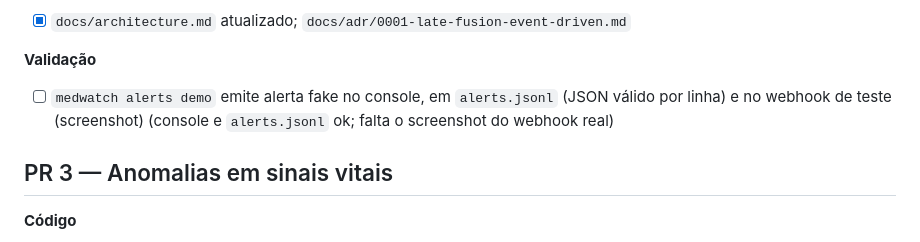
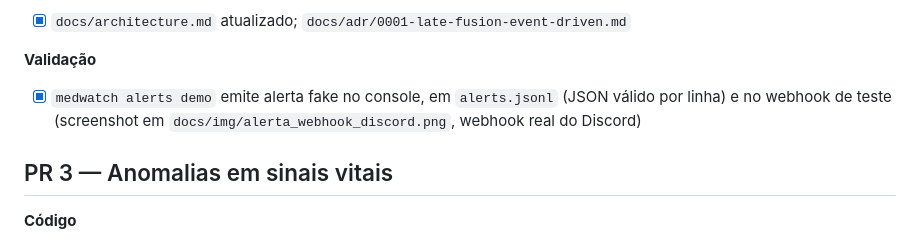
Before and after one commit to oryange/tech-challenge-group-54, a Markdown page: docs/plano_desenvolvimento.md, the part around the change. Drawn GitHub-style.

```diff
--- a/docs/plano_desenvolvimento.md
+++ b/docs/plano_desenvolvimento.md
@@ -89,7 +89,7 @@ Comece o PR 4 cedo: provisionar o Azure (assinatura, F0, termos de IA Responsáv
 - [x] `docs/architecture.md` atualizado; `docs/adr/0001-late-fusion-event-driven.md`
 
 **Validação**
-- [ ] `medwatch alerts demo` emite alerta fake no console, em `alerts.jsonl` (JSON válido por linha) e no webhook de teste (screenshot) (console e `alerts.jsonl` ok; falta o screenshot do webhook real)
+- [x] `medwatch alerts demo` emite alerta fake no console, em `alerts.jsonl` (JSON válido por linha) e no webhook de teste (screenshot em `docs/img/alerta_webhook_discord.png`, webhook real do Discord)
 
 ## PR 3 — Anomalias em sinais vitais
 
```
Also changed, not shown: README.md (+9 -0 lines), docs/relatorio_tecnico.md (+4 -0 lines), docs/img/alerta_webhook_discord.png (added), 4 other files.
